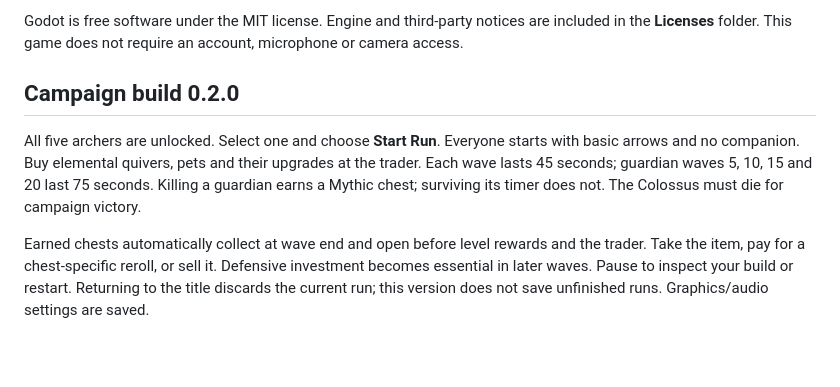
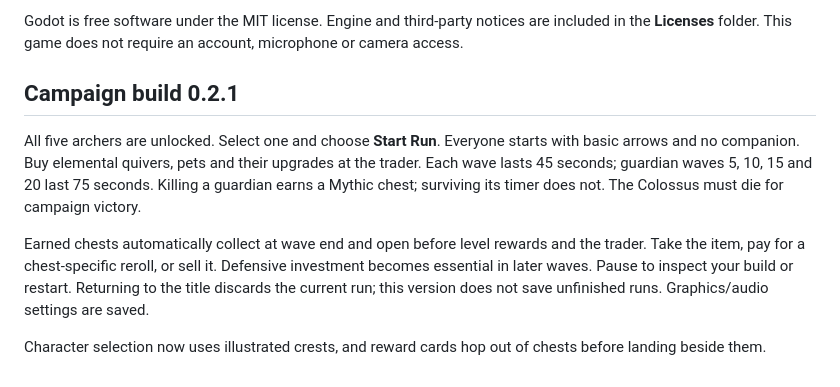
Before and after one commit to maddoxmoye/Codex, a Markdown page: godot-native/MAC_README.md, the part around the change. GitHub-like rendering; blank space fills up the shorter version.

```diff
--- a/godot-native/MAC_README.md
+++ b/godot-native/MAC_README.md
@@ -28,8 +28,10 @@ After trying the twenty-wave campaign, note the graphics preset and whether move
 
 Godot is free software under the MIT license. Engine and third-party notices are included in the **Licenses** folder. This game does not require an account, microphone or camera access.
 
-## Campaign build 0.2.0
+## Campaign build 0.2.1
 
 All five archers are unlocked. Select one and choose **Start Run**. Everyone starts with basic arrows and no companion. Buy elemental quivers, pets and their upgrades at the trader. Each wave lasts 45 seconds; guardian waves 5, 10, 15 and 20 last 75 seconds. Killing a guardian earns a Mythic chest; surviving its timer does not. The Colossus must die for campaign victory.
 
 Earned chests automatically collect at wave end and open before level rewards and the trader. Take the item, pay for a chest-specific reroll, or sell it. Defensive investment becomes essential in later waves. Pause to inspect your build or restart. Returning to the title discards the current run; this version does not save unfinished runs. Graphics/audio settings are saved.
+
+Character selection now uses illustrated crests, and reward cards hop out of chests before landing beside them.
```
Also changed, not shown: docs/EMBERWOOD-EXPANSION.md (+9 -0 lines), godot-native/README.md (+8 -2 lines), godot-native/preview/characters.png, godot-native/preview/mythic-chest.png, godot-native/preview/woodland-chest.png, 10 other files.
